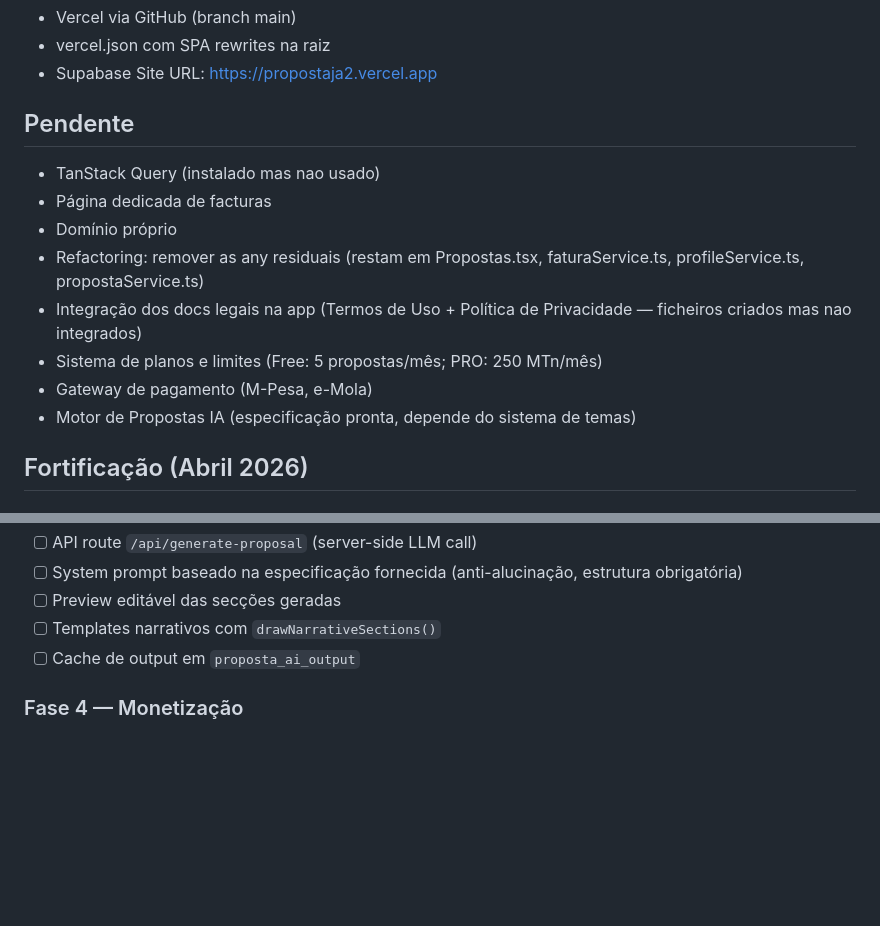
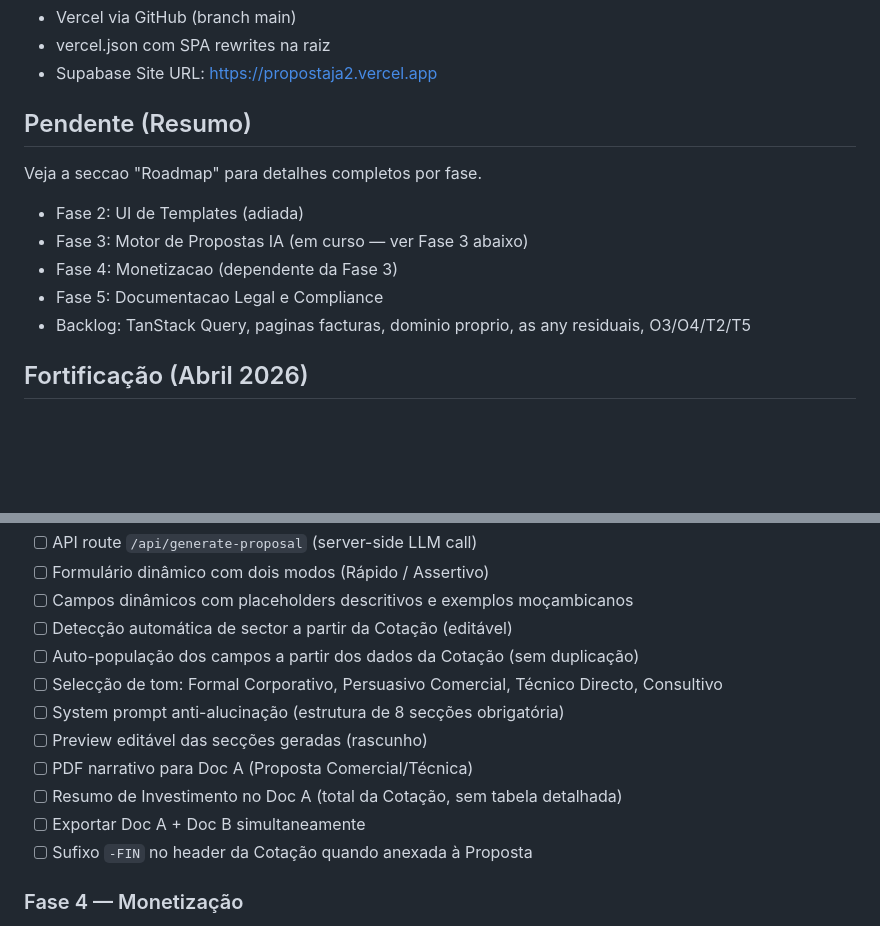
Before and after one commit to graciochiziane/proposal-swift-main, a Markdown page: PROJETO_STATUS.md, 2 parts joined by grey strips. GitHub-like rendering; blank space fills up the shorter version.

```diff
--- a/PROJETO_STATUS.md
+++ b/PROJETO_STATUS.md
@@ -105,15 +105,13 @@
 - vercel.json com SPA rewrites na raiz
 - Supabase Site URL: https://propostaja2.vercel.app
 
-## Pendente
-- TanStack Query (instalado mas nao usado)
-- Página dedicada de facturas
-- Domínio próprio
-- Refactoring: remover as any residuais (restam em Propostas.tsx, faturaService.ts, profileService.ts, propostaService.ts)
-- Integração dos docs legais na app (Termos de Uso + Política de Privacidade — ficheiros criados mas nao integrados)
-- Sistema de planos e limites (Free: 5 propostas/mês; PRO: 250 MTn/mês)
-- Gateway de pagamento (M-Pesa, e-Mola)
-- Motor de Propostas IA (especificação pronta, depende do sistema de temas)
+## Pendente (Resumo)
+Veja a seccao "Roadmap" para detalhes completos por fase.
+- Fase 2: UI de Templates (adiada)
+- Fase 3: Motor de Propostas IA (em curso — ver Fase 3 abaixo)
+- Fase 4: Monetizacao (dependente da Fase 3)
+- Fase 5: Documentacao Legal e Compliance
+- Backlog: TanStack Query, paginas facturas, dominio proprio, as any residuais, O3/O4/T2/T5
 
 ## Fortificação (Abril 2026)
 
@@ -231,8 +258,15 @@ Cada tema controla:
 - [ ] API route `/api/generate-proposal` (server-side LLM call)
-- [ ] System prompt baseado na especificação fornecida (anti-alucinação, estrutura obrigatória)
-- [ ] Preview editável das secções geradas
-- [ ] Templates narrativos com `drawNarrativeSections()`
-- [ ] Cache de output em `proposta_ai_output`
+- [ ] Formulário dinâmico com dois modos (Rápido / Assertivo)
+- [ ] Campos dinâmicos com placeholders descritivos e exemplos moçambicanos
+- [ ] Detecção automática de sector a partir da Cotação (editável)
+- [ ] Auto-população dos campos a partir dos dados da Cotação (sem duplicação)
+- [ ] Selecção de tom: Formal Corporativo, Persuasivo Comercial, Técnico Directo, Consultivo
+- [ ] System prompt anti-alucinação (estrutura de 8 secções obrigatória)
+- [ ] Preview editável das secções geradas (rascunho)
+- [ ] PDF narrativo para Doc A (Proposta Comercial/Técnica)
+- [ ] Resumo de Investimento no Doc A (total da Cotação, sem tabela detalhada)
+- [ ] Exportar Doc A + Doc B simultaneamente
+- [ ] Sufixo `-FIN` no header da Cotação quando anexada à Proposta
 
 ### Fase 4 — Monetização
 - [ ] Sistema de planos (Free: 5 propostas/mês; PRO: ilimitado, 250 MTn/mês)
```
Also changed, not shown: other parts of PROJETO_STATUS.md (+39 -3 lines).
